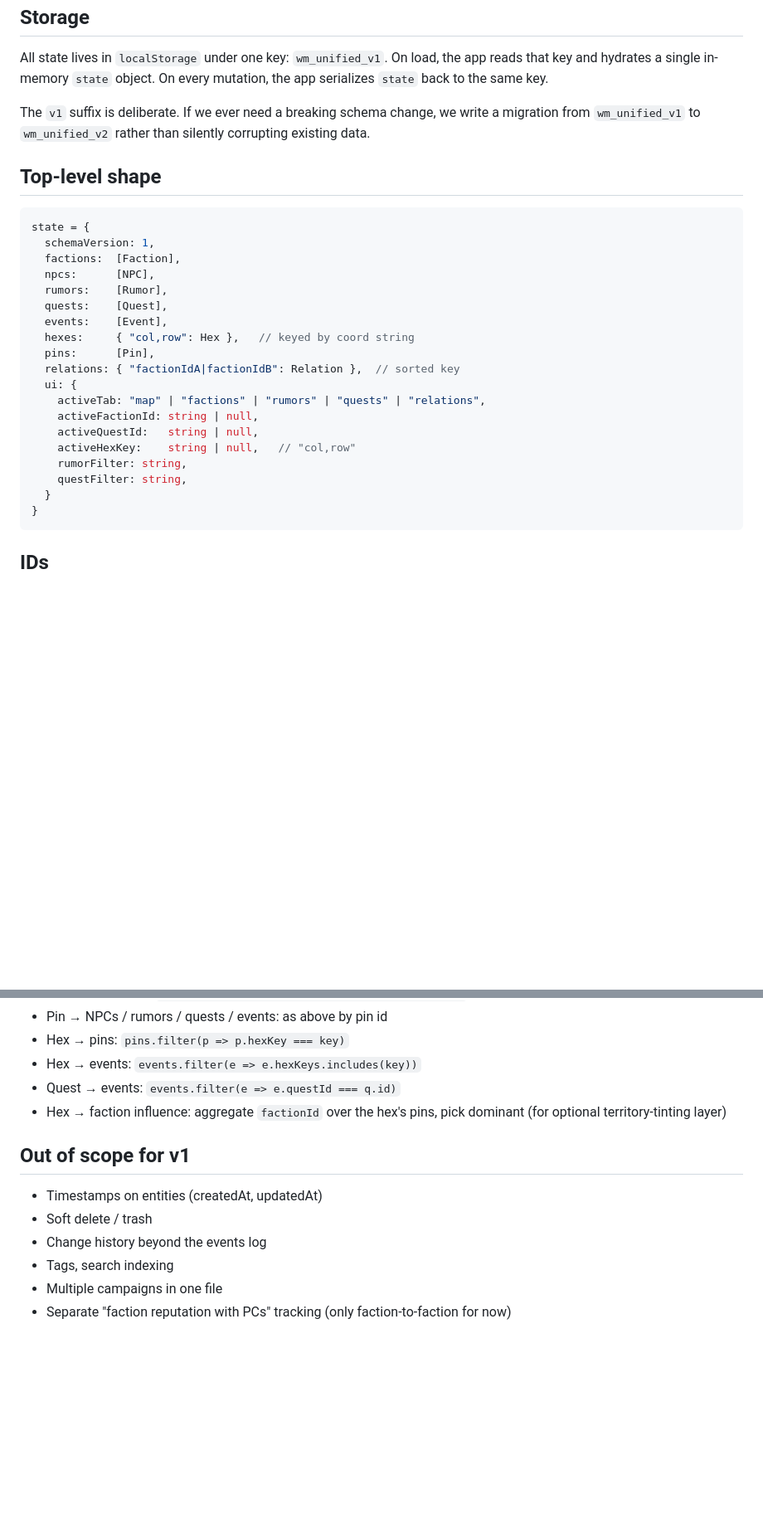
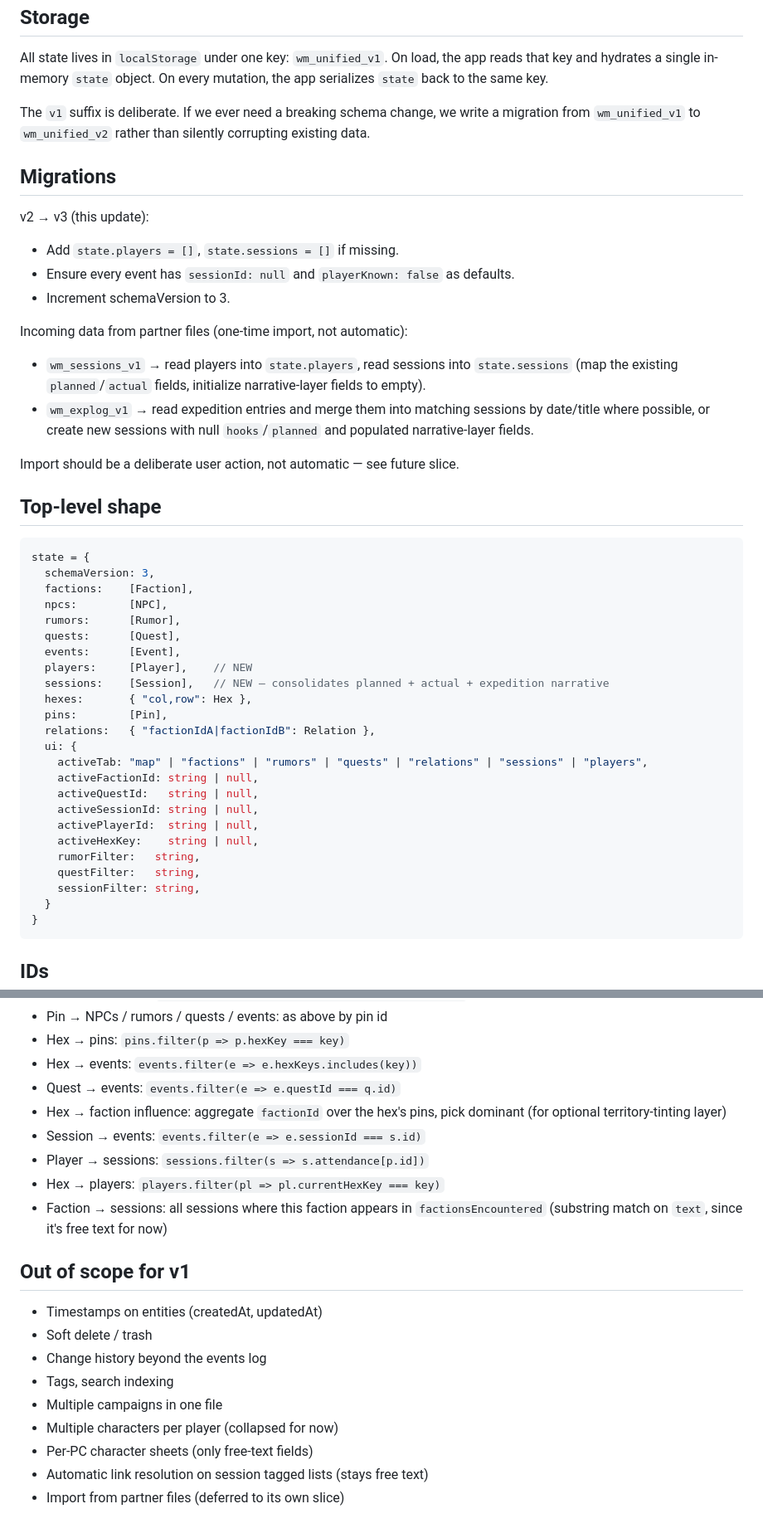
Before and after one commit to Pockets66/western-marches, a Markdown page: docs/data-model.md, 2 parts joined by grey strips. Shown at 83% size. GitHub-like rendering; blank space fills up the shorter version.

````diff
--- a/docs/data-model.md
+++ b/docs/data-model.md
@@ -13,26 +13,48 @@ The `v1` suffix is deliberate. If we ever need a breaking schema change, we writ
 a migration from `wm_unified_v1` to `wm_unified_v2` rather than silently
 corrupting existing data.
 
+## Migrations
+
+v2 → v3 (this update):
+- Add `state.players = []`, `state.sessions = []` if missing.
+- Ensure every event has `sessionId: null` and `playerKnown: false` as defaults.
+- Increment schemaVersion to 3.
+
+Incoming data from partner files (one-time import, not automatic):
+- `wm_sessions_v1` → read players into `state.players`, read sessions into
+  `state.sessions` (map the existing `planned`/`actual` fields, initialize
+  narrative-layer fields to empty).
+- `wm_explog_v1` → read expedition entries and merge them into matching sessions
+  by date/title where possible, or create new sessions with null `hooks`/`planned`
+  and populated narrative-layer fields.
+
+Import should be a deliberate user action, not automatic — see future slice.
+
 ## Top-level shape
 
 ```js
 state = {
-  schemaVersion: 1,
-  factions:  [Faction],
-  npcs:      [NPC],
-  rumors:    [Rumor],
-  quests:    [Quest],
-  events:    [Event],
-  hexes:     { "col,row": Hex },   // keyed by coord string
-  pins:      [Pin],
-  relations: { "factionIdA|factionIdB": Relation },  // sorted key
+  schemaVersion: 3,
+  factions:    [Faction],
+  npcs:        [NPC],
+  rumors:      [Rumor],
+  quests:      [Quest],
+  events:      [Event],
+  players:     [Player],    // NEW
+  sessions:    [Session],   // NEW — consolidates planned + actual + expedition narrative
+  hexes:       { "col,row": Hex },
+  pins:        [Pin],
+  relations:   { "factionIdA|factionIdB": Relation },
   ui: {
-    activeTab: "map" | "factions" | "rumors" | "quests" | "relations",
+    activeTab: "map" | "factions" | "rumors" | "quests" | "relations" | "sessions" | "players",
     activeFactionId: string | null,
     activeQuestId:   string | null,
-    activeHexKey:    string | null,   // "col,row"
-    rumorFilter: string,
-    questFilter: string,
+    activeSessionId: string | null,
+    activePlayerId:  string | null,
+    activeHexKey:    string | null,
+    rumorFilter:   string,
+    questFilter:   string,
+    sessionFilter: string,
   }
 }
 ```
@@ -295,6 +374,11 @@ What happens when the user deletes an entity. Enforced in the delete handler.
 - Quest → events: `events.filter(e => e.questId === q.id)`
 - Hex → faction influence: aggregate `factionId` over the hex's pins, pick
   dominant (for optional territory-tinting layer)
+- Session → events:    `events.filter(e => e.sessionId === s.id)`
+- Player → sessions:   `sessions.filter(s => s.attendance[p.id])`
+- Hex → players:       `players.filter(pl => pl.currentHexKey === key)`
+- Faction → sessions:  all sessions where this faction appears in `factionsEncountered`
+  (substring match on `text`, since it's free text for now)
 
 ## Out of scope for v1
 
@@ -303,4 +387,7 @@ What happens when the user deletes an entity. Enforced in the delete handler.
 - Change history beyond the events log
 - Tags, search indexing
 - Multiple campaigns in one file
-- Separate "faction reputation with PCs" tracking (only faction-to-faction for now)
+- Multiple characters per player (collapsed for now)
+- Per-PC character sheets (only free-text fields)
+- Automatic link resolution on session tagged lists (stays free text)
+- Import from partner files (deferred to its own slice)
````
Also changed, not shown: other parts of docs/data-model.md (+65 -8 lines).
